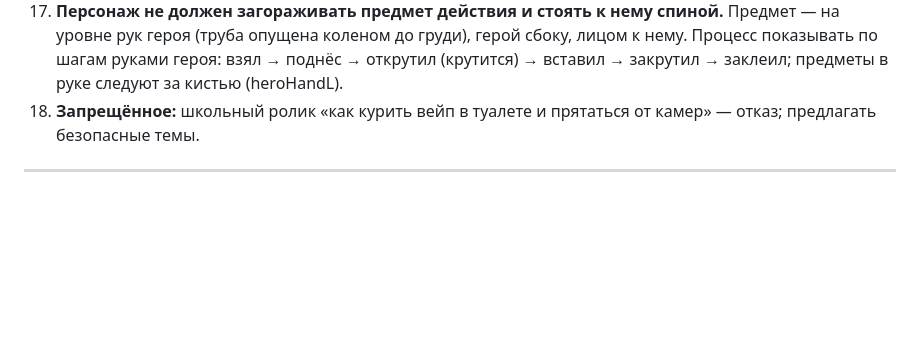
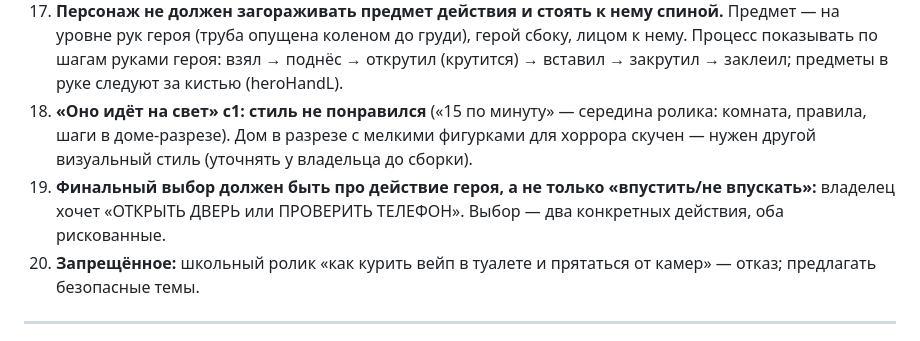
Before and after one commit to dimateee/Dinatee, a Markdown page: survival-studio/channel/LESSONS.md, the part around the change. Rendered like a GitHub page; blank space fills up the shorter version.

Commit message:
LESSONS: замечания по «Оно идёт на свет» с1 (стиль, финальный выбор)
Co-Authored-By: Claude Opus 5.5 <noreply@anthropic.com>
Claude-Session: https://claude.ai/code/session_019rsVA8Qxa2L6MobpBtxZF9

```diff
--- a/survival-studio/channel/LESSONS.md
+++ b/survival-studio/channel/LESSONS.md
@@ -124,6 +124,10 @@
 18. **Персонаж не должен загораживать предмет действия и стоять к нему спиной.** Предмет — на уровне рук героя
     (труба опущена коленом до груди), герой сбоку, лицом к нему. Процесс показывать по шагам руками героя:
     взял → поднёс → открутил (крутится) → вставил → закрутил → заклеил; предметы в руке следуют за кистью (heroHandL).
+19. **«Оно идёт на свет» с1: стиль не понравился** («15 по минуту» — середина ролика: комната, правила, шаги в доме-разрезе).
+    Дом в разрезе с мелкими фигурками для хоррора скучен — нужен другой визуальный стиль (уточнять у владельца до сборки).
+20. **Финальный выбор должен быть про действие героя, а не только «впустить/не впускать»:** владелец хочет
+    «ОТКРЫТЬ ДВЕРЬ или ПРОВЕРИТЬ ТЕЛЕФОН». Выбор — два конкретных действия, оба рискованные.
 12. **Запрещённое:** школьный ролик «как курить вейп в туалете и прятаться от камер» — отказ; предлагать безопасные темы.
 
 ---
```
